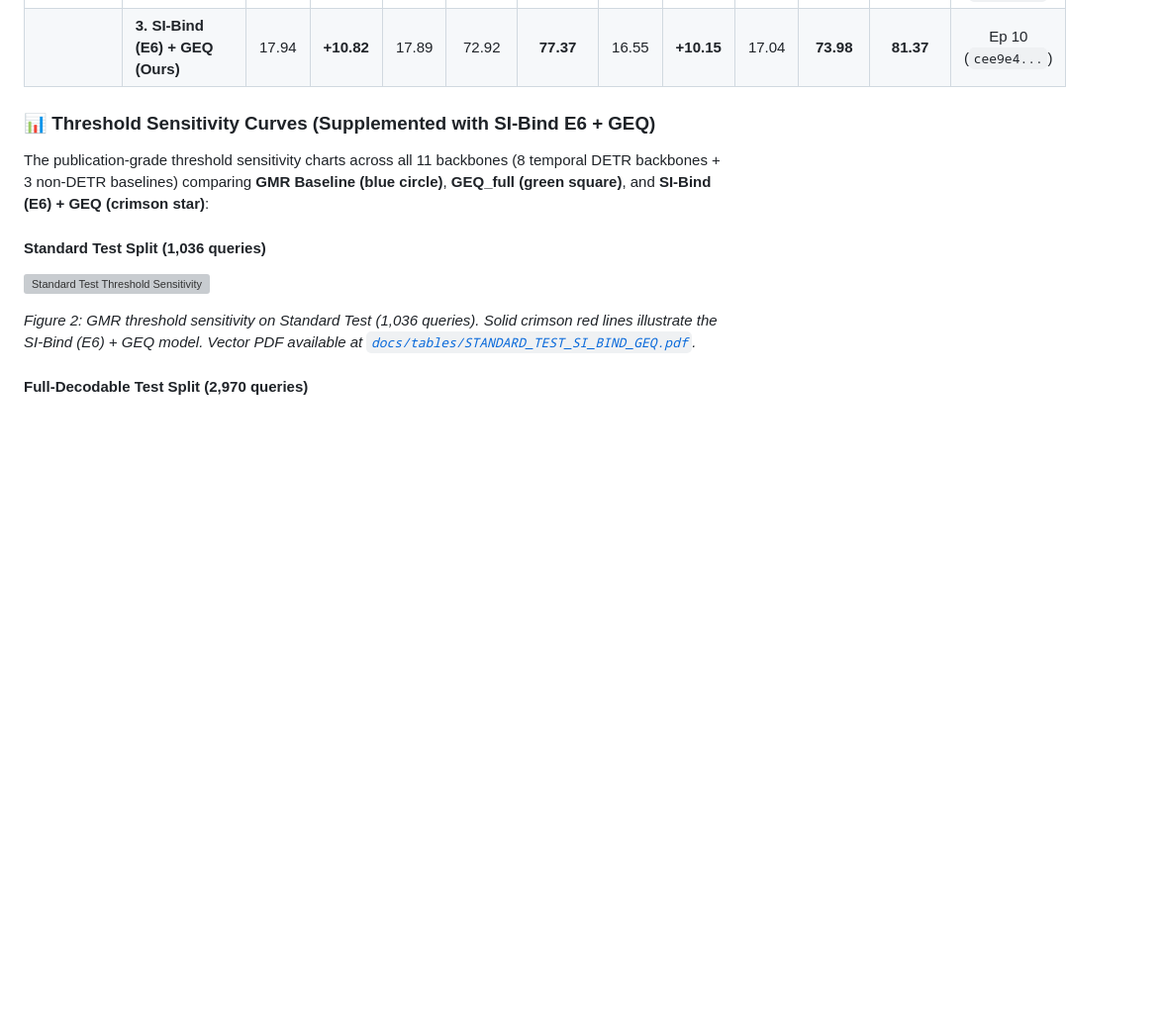
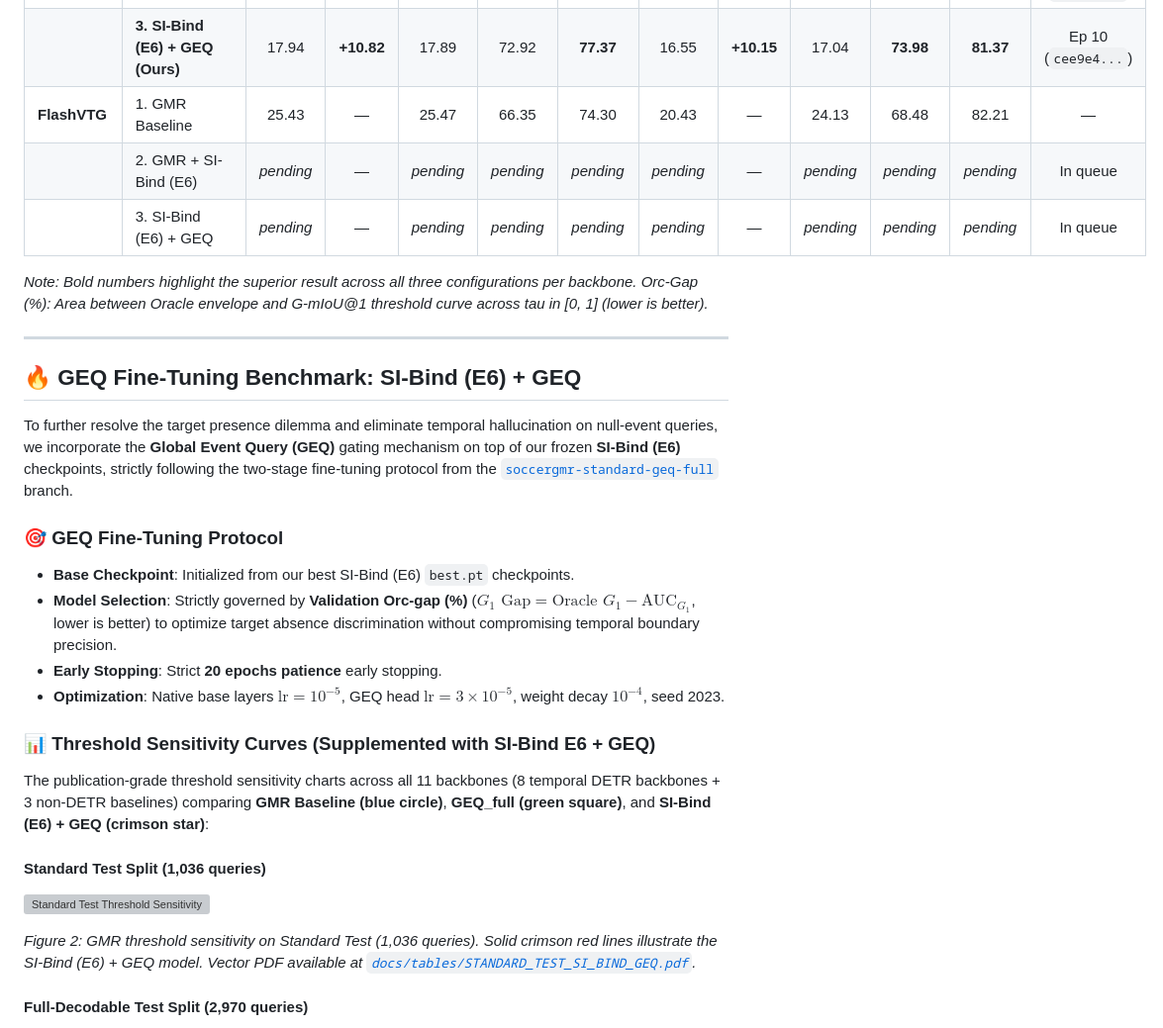
Before and after one commit to chinagalaxy2002/Improving-Target-Presence-for-Generalized-Moment-Retrieval, a Markdown page: README.md, the part around one of its changes. Shown at 99% size. Drawn GitHub-style; blank space fills up the shorter version; grey boxes are pictures that could not be loaded.

```diff
--- a/README.md
+++ b/README.md
@@ -109,6 +72,23 @@ To further resolve the target presence dilemma and eliminate temporal hallucinat
 | **UVCOM** | 1. GMR Baseline | 7.12 | — | 17.33 | 75.00 | 70.03 | 6.40 | — | 16.92 | 76.80 | 78.98 | — |
 | | 2. GMR + SI-Bind (E6) | **18.99** | **+11.87** | **16.30** | **75.40** | 76.91 | **17.74** | **+11.34** | **15.55** | 73.11 | 75.20 | Ep 120 (`1e7a29...`) |
 | | **3. SI-Bind (E6) + GEQ (Ours)** | 17.94 | **+10.82** | 17.89 | 72.92 | **77.37** | 16.55 | **+10.15** | 17.04 | **73.98** | **81.37** | Ep 10 (`cee9e4...`) |
+| **FlashVTG** | 1. GMR Baseline | 25.43 | — | 25.47 | 66.35 | 74.30 | 20.43 | — | 24.13 | 68.48 | 82.21 | — |
+| | 2. GMR + SI-Bind (E6) | *pending* | — | *pending* | *pending* | *pending* | *pending* | — | *pending* | *pending* | *pending* | In queue |
+| | 3. SI-Bind (E6) + GEQ | *pending* | — | *pending* | *pending* | *pending* | *pending* | — | *pending* | *pending* | *pending* | In queue |
+
+*Note: Bold numbers highlight the superior result across all three configurations per backbone. Orc-Gap (%): Area between Oracle envelope and G-mIoU@1 threshold curve across tau in [0, 1] (lower is better).*
+
+---
+
+## 🔥 GEQ Fine-Tuning Benchmark: SI-Bind (E6) + GEQ
+
+To further resolve the target presence dilemma and eliminate temporal hallucination on null-event queries, we incorporate the **Global Event Query (GEQ)** gating mechanism on top of our frozen **SI-Bind (E6)** checkpoints, strictly following the two-stage fine-tuning protocol from the [`soccergmr-standard-geq-full`](https://github.com/chinagalaxy2002/Improving-Target-Presence-for-Generalized-Moment-Retrieval/tree/soccergmr-standard-geq-full) branch.
+
+### 🎯 GEQ Fine-Tuning Protocol
+- **Base Checkpoint**: Initialized from our best SI-Bind (E6) `best.pt` checkpoints.
+- **Model Selection**: Strictly governed by **Validation Orc-gap (%)** ($G_1 \text{ Gap} = \text{Oracle } G_1 - \text{AUC}_{G_1}$, lower is better) to optimize target absence discrimination without compromising temporal boundary precision.
+- **Early Stopping**: Strict **20 epochs patience** early stopping.
+- **Optimization**: Native base layers $\text{lr}=10^{-5}$, GEQ head $\text{lr}=3 \times 10^{-5}$, weight decay $10^{-4}$, seed 2023.
 
 ### 📊 Threshold Sensitivity Curves (Supplemented with SI-Bind E6 + GEQ)
 
```
Also changed, not shown: other parts of README.md (+8 -45 lines), docs/images/baseline_vs_si_bind_e6.png, docs/tables/baseline_vs_si_bind_e6.png, 4 other files.
